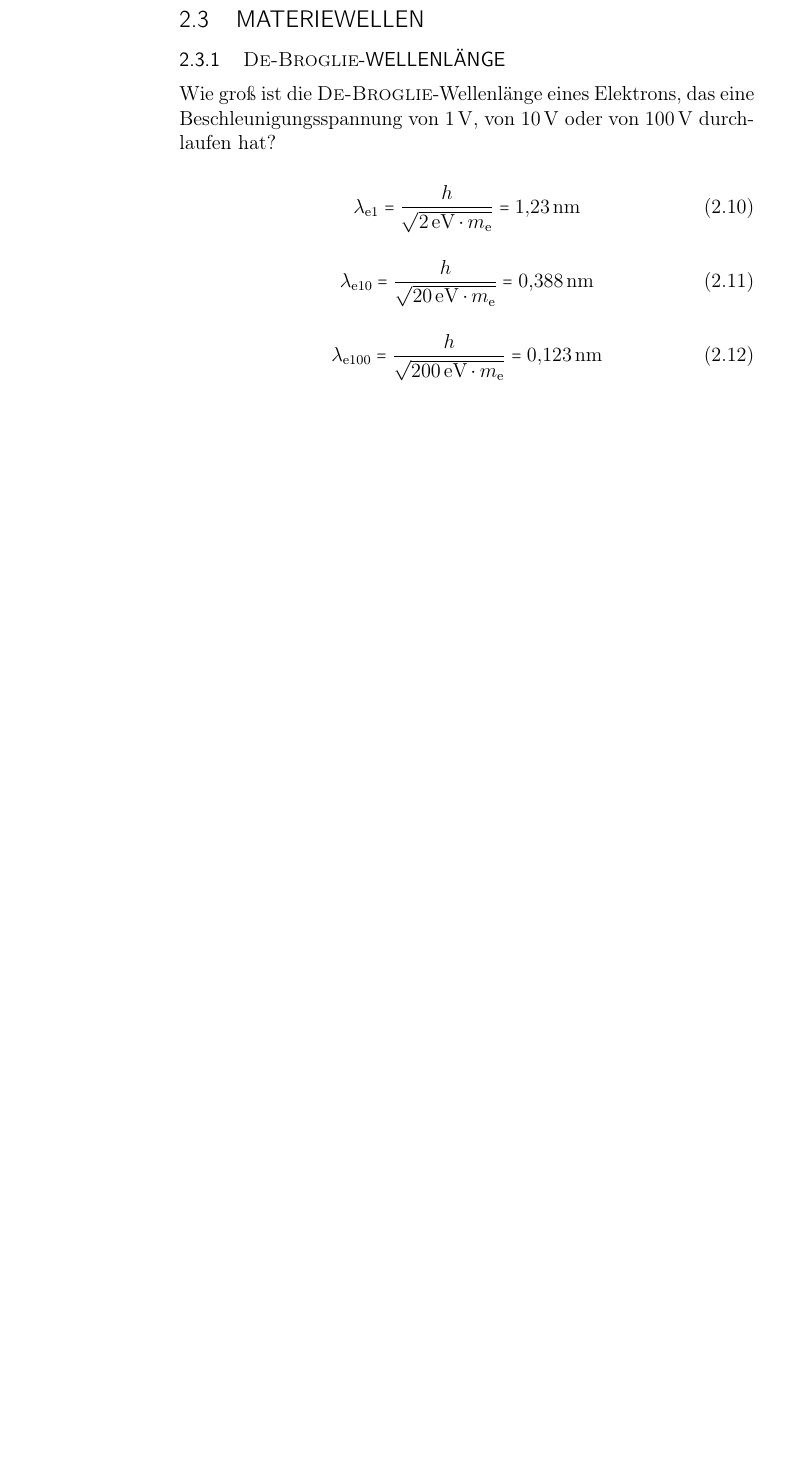
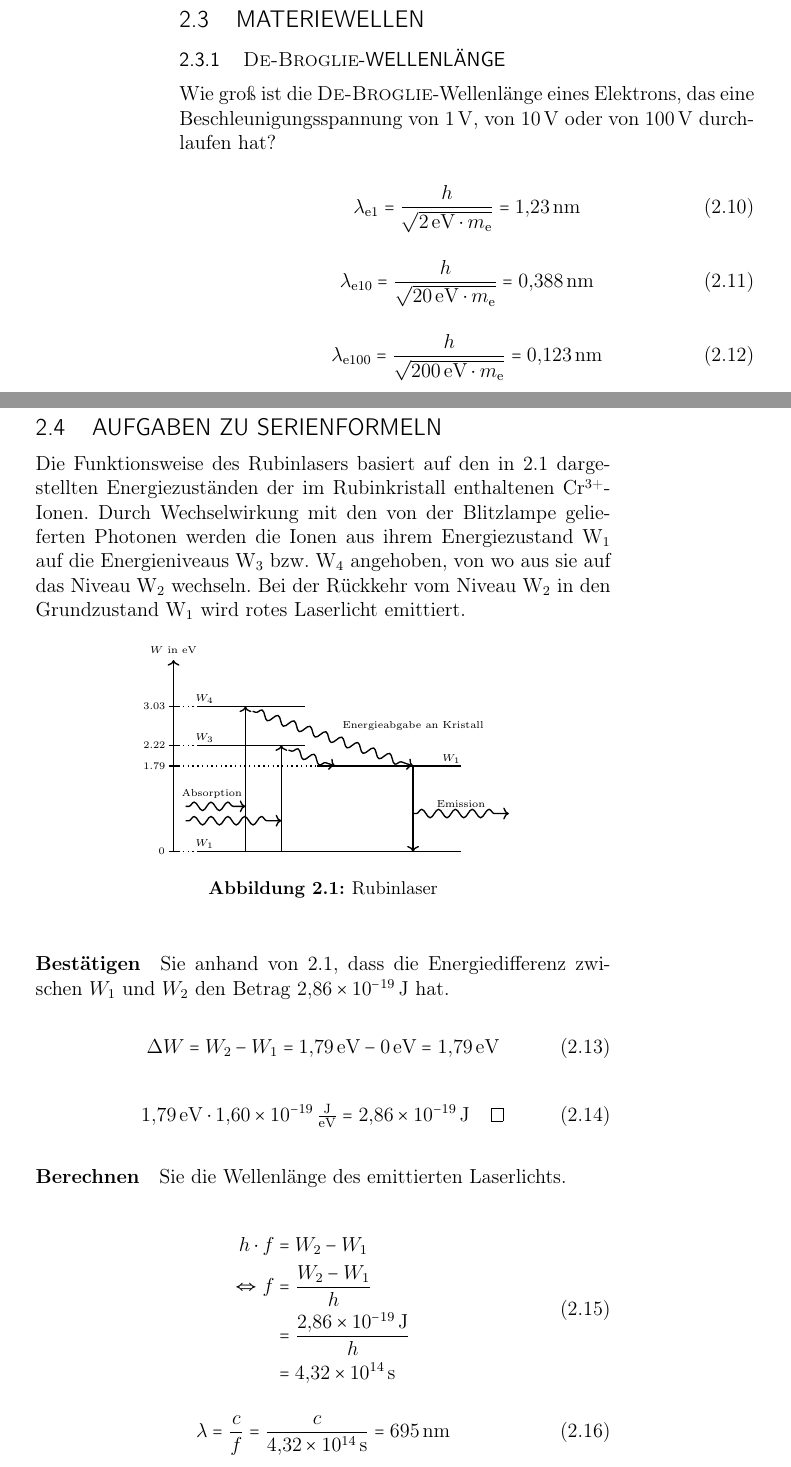
Before and after one commit to alexanjac/Schule, a LaTeX document (physik.tex): part of page 17 of 17 before the commit and two parts of pages 17 and 18 of 18 after it, the two joined at a grey line, cut so that both start at the same text, the shorter picture padded with empty space. Compiled offline with pdfLaTeX.

Commit message:
2025-03-10_23:30:42_CET

```diff
--- a/physik.tex
+++ b/physik.tex
@@ -1,6 +1,7 @@
 \documentclass{ajc}
 \usepackage[output-decimal-marker={,},per-mode=fraction,fraction-function=\tfrac]{siunitx}
 \pdfsuppresswarningpagegroup=1
+\usetikzlibrary{arrows, decorations.pathmorphing}
 
 
 \title{Physik}
@@ -411,5 +412,95 @@
 		\lambda_\text{e100} = \frac{h}{\sqrt{\SI{200}{eV} \cdot m_\text{e}}} = \SI{0,123}{\nm}
 	\end{equation}
 
+	\newpage
+
+	\subsection{Aufgaben zu Serienformeln}
+	Die Funktionsweise des Rubinlasers basiert auf den in \ref{fig:rublas} dargestellten Energiezuständen der im Rubinkristall enthaltenen Cr$^{\text{3+}}$-Ionen. Durch Wechselwirkung mit den von der Blitzlampe gelieferten Photonen werden die Ionen aus ihrem Energiezustand $\text{W}_1$ auf die Energieniveaus $\text{W}_3$ bzw. $\text{W}_4$ angehoben, von wo aus sie auf das Niveau $\text{W}_2$ wechseln. Bei der Rückkehr vom Niveau $\text{W}_2$ in den Grundzustand $\text{W}_1$ wird rotes Laserlicht emittiert.
+
+	\begin{figure}[ht]
+		\centering
+		\begin{tikzpicture}[decoration = {snake,   % <-- added
+				pre length=2pt,post length=4pt}]
+			% Rahmen
+			\draw[thick,->] (0,0) -- (0,4);
+
+			\draw[thick] (-.1,0) -- (.1,0);
+			\draw[thick,dotted] (.1,0) -- (.5,0);
+			\draw[thick] (.5,0) -- (6,0);
+
+			% Inhalt
+			\draw[thick] (-.1,1.79) -- (.1,1.79);
+			\draw[thick,dotted] (.1,1.79) -- (3,1.79);
+			\draw[thick] (3,1.79) -- (6,1.79);
+
+			\draw[thick] (-.1,2.22) -- (.1,2.22);
+			\draw[thick,dotted] (.1,2.22) -- (.5,2.22);
+			\draw[thick] (.5,2.22) -- (2.75,2.22);
+
+			\draw[thick] (-.1,3.03) -- (.1,3.03);
+			\draw[thick,dotted] (.1,3.03) -- (.5,3.03);
+			\draw[thick] (.5,3.03) -- (2.75,3.03);
+
+			% Gerade Pfeile
+			\draw[thick,->] (1.5,0) -- (1.5,3.03);
+			\draw[thick,->] (2.25,0) -- (2.25,2.22);
+			\draw[thick,->] (5,1.79) -- (5,0);
+
+			% Wellenpfeile
+			\draw[thick,decorate,->] (.25,.645) -- (2.25,.645);
+			\draw[thick,decorate,->] (.25,.945) -- (1.5,.945);
+
+			\draw[thick,decorate,->] (1.65,2.93) -- (5,1.79);
+			\draw[thick,decorate,->] (2.4,2.12) -- (3.36973684211,1.79);
+
+			\draw[thick,decorate,->] (5,.795) -- (7,.795);
+
+			% Text
+			\draw (-.247,0) node[font=\tiny] {0};
+			\draw (-.4,1.79) node[font=\tiny] {1.79};
+			\draw (-.4,2.22) node[font=\tiny] {2.22};
+			\draw (-.4,3.03) node[font=\tiny] {3.03};
+
+			\draw (0,4.2) node[font=\tiny] {$W$ in \SI{}{\eV}};
+			\draw (5,2.625) node[font=\tiny] {Energieabgabe an Kristall};
+			\draw (.8,1.2) node[font=\tiny] {Absorption};
+			\draw (6,1) node[font=\tiny] {Emission};
+
+			\draw (.65,.15) node[font=\tiny] {$W_1$};
+			\draw (5.8,1.94) node[font=\tiny] {$W_1$};
+			\draw (.65,2.37) node[font=\tiny] {$W_3$};
+			\draw (.65,3.18) node[font=\tiny] {$W_4$};
+
+		\end{tikzpicture}
+		\caption{Rubinlaser}
+		\label{fig:rublas}
+	\end{figure}
+
+	\paragraph{Bestätigen} Sie anhand von \ref{fig:rublas}, dass die Energiedifferenz zwischen $W_1$ und $W_2$ den Betrag \SI{2,86e-19}{\J} hat.
+
+	\begin{equation}
+		\Delta W = W_2 -W_1 = \SI{1.79}{\eV} - \SI{0}{\eV} = \SI{1.79}{\eV}
+	\end{equation}
+
+	\begin{equation}
+		\SI{1.79}{\eV} \cdot \SI{1.60e-19}{\J\per\eV} = \SI{2,86e-19}{\J} \qed
+	\end{equation}
+
+	\paragraph{Berechnen} Sie die Wellenlänge des emittierten Laserlichts.
+
+	\begin{equation}
+		\begin{split}
+			h \cdot f &= W_2 -W_1 \\
+			\Leftrightarrow f &= \frac{W_2 -W_1}{h} \\
+			&= \frac{\SI{2,86e-19}{\J}}{h} \\
+			&= \SI{4,32e14}{\s}
+		\end{split}
+	\end{equation}
+
+	\begin{equation}
+		\lambda = \frac{c}{f} = \frac{c}{\SI{4,32e14}{\s}} = \SI{695}{\nm}
+	\end{equation}
+
+
 
 \end{document}
```
Also changed, not shown: abizeitung-glas-voll.svg (added), aperol-halbleer.svg (added), aperol-halbvoll.svg (added), physik.pdf.
